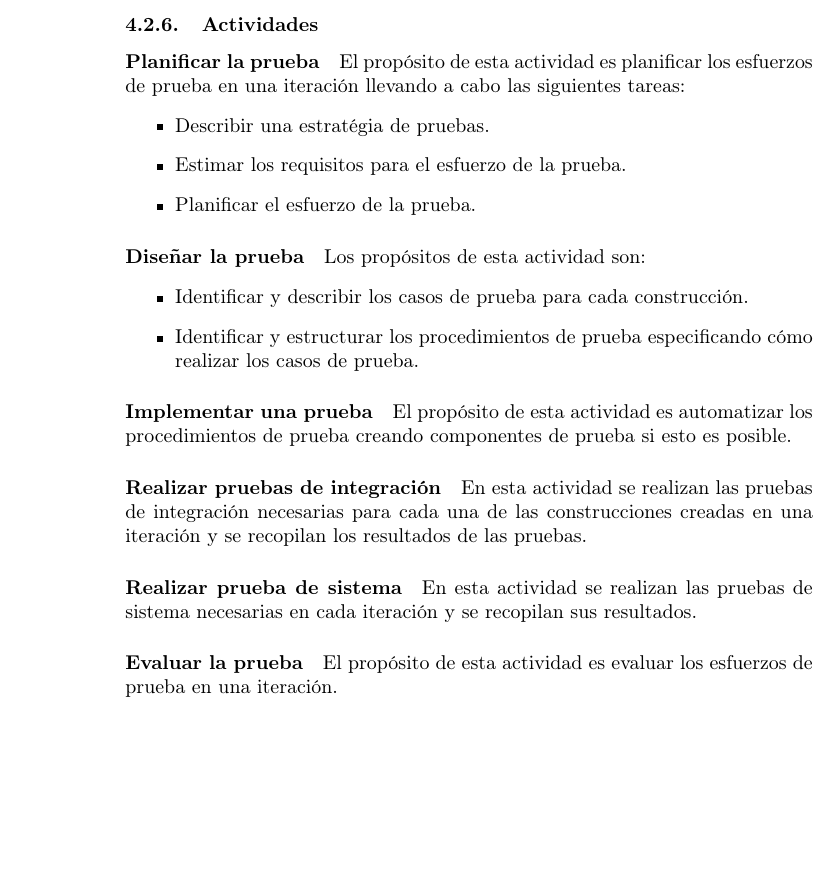
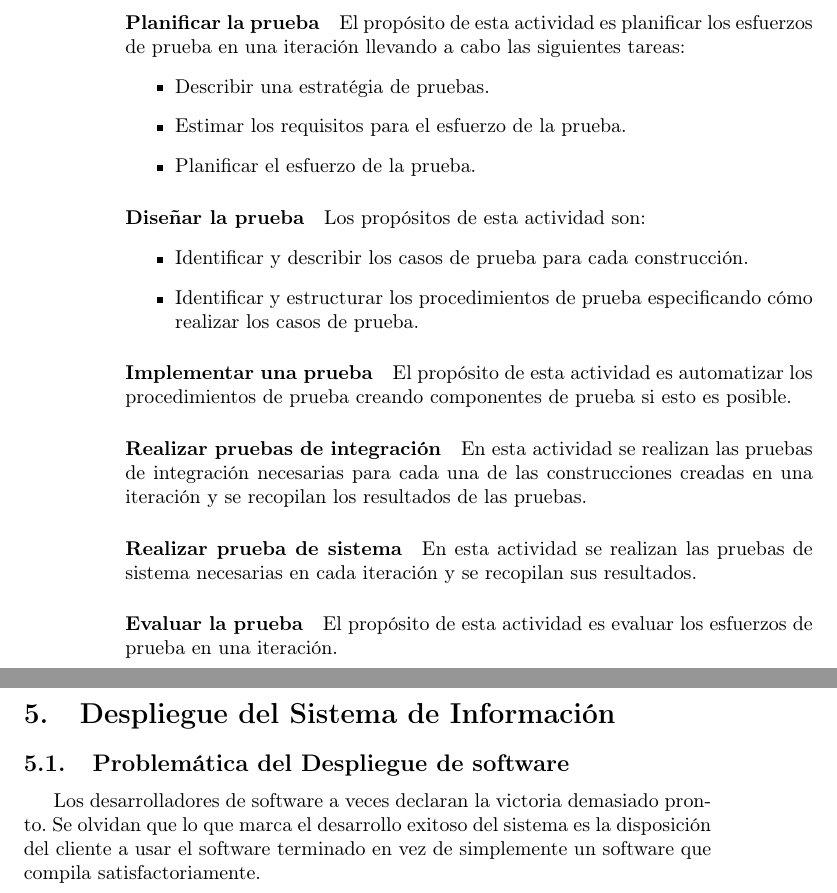
Before and after one commit to pablogallardo/DSIResumen, a LaTeX document (document.tex, which reads tex/unidad5.tex): part of page 51 of 51 before the commit and two parts of pages 51 and 52 of 52 after it, the two joined at a grey line, cut at the place of the change, the shorter picture padded with empty space. Compiled offline with pdfLaTeX.

Commit message:
Completo hasta problemática de despliegue

```diff
--- a/document.tex
+++ b/document.tex
@@ -37,4 +37,5 @@
 	\include{./tex/unidad2}
 	\include{./tex/unidad3}
 	\include{./tex/unidad4}
+	\include{./tex/unidad5}
 \end{document}
--- a/tex/unidad5.tex
+++ b/tex/unidad5.tex
@@ -1 +1,3 @@
 \section{Despliegue del Sistema de Información}
+\subsection{Problemática del Despliegue de software}
+Los desarrolladores de software a veces declaran la victoria demasiado pronto. Se olvidan que lo que marca el desarrollo exitoso del sistema es la disposición del cliente a usar el software terminado en vez de simplemente un software que compila satisfactoriamente.
```
